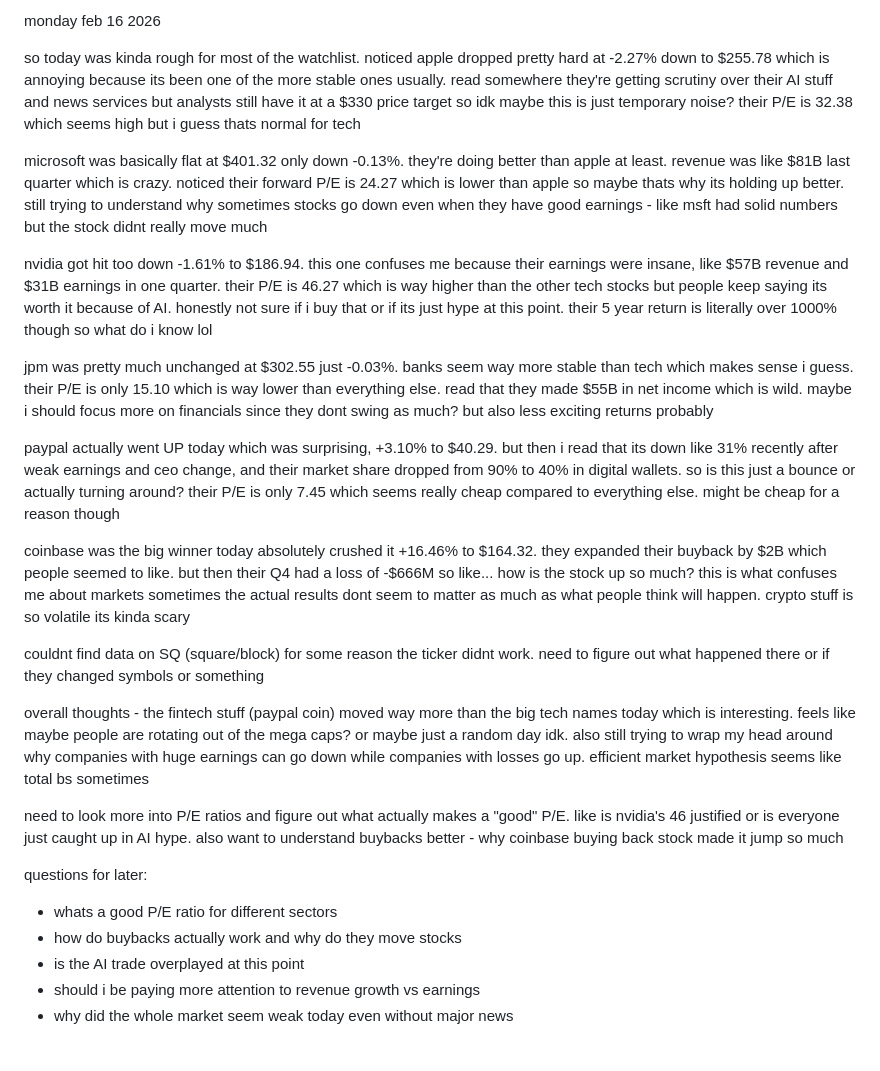
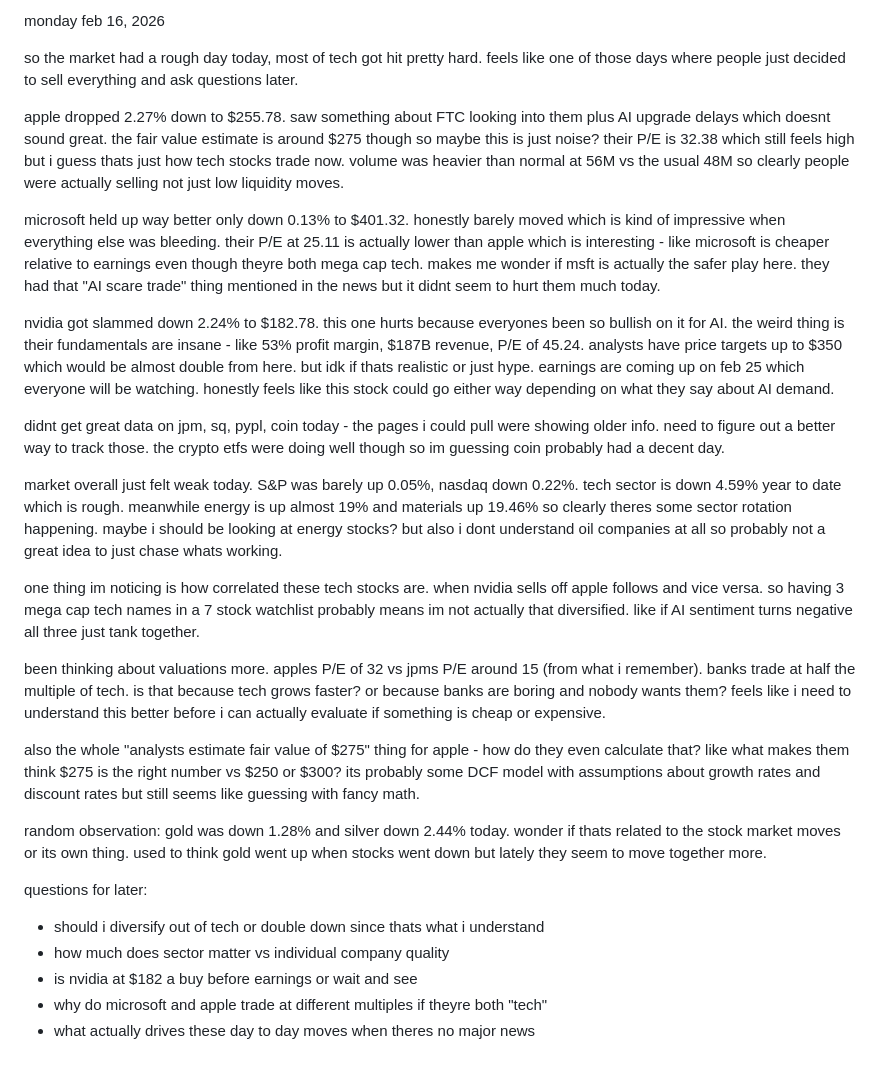
Before and after one commit to aidenazoy133/Student-Finance-Portfolio, a Markdown page: journal/daily/2026-02-16.md, the part around the change. Rendered like a GitHub page.

Commit message:
Daily market journal - Feb 16, 2026

```diff
--- a/journal/daily/2026-02-16.md
+++ b/journal/daily/2026-02-16.md
@@ -1,26 +1,28 @@
-monday feb 16 2026
+monday feb 16, 2026
 
-so today was kinda rough for most of the watchlist. noticed apple dropped pretty hard at -2.27% down to $255.78 which is annoying because its been one of the more stable ones usually. read somewhere they're getting scrutiny over their AI stuff and news services but analysts still have it at a $330 price target so idk maybe this is just temporary noise? their P/E is 32.38 which seems high but i guess thats normal for tech
+so the market had a rough day today, most of tech got hit pretty hard. feels like one of those days where people just decided to sell everything and ask questions later.
 
-microsoft was basically flat at $401.32 only down -0.13%. they're doing better than apple at least. revenue was like $81B last quarter which is crazy. noticed their forward P/E is 24.27 which is lower than apple so maybe thats why its holding up better. still trying to understand why sometimes stocks go down even when they have good earnings - like msft had solid numbers but the stock didnt really move much
+apple dropped 2.27% down to $255.78. saw something about FTC looking into them plus AI upgrade delays which doesnt sound great. the fair value estimate is around $275 though so maybe this is just noise? their P/E is 32.38 which still feels high but i guess thats just how tech stocks trade now. volume was heavier than normal at 56M vs the usual 48M so clearly people were actually selling not just low liquidity moves.
 
-nvidia got hit too down -1.61% to $186.94. this one confuses me because their earnings were insane, like $57B revenue and $31B earnings in one quarter. their P/E is 46.27 which is way higher than the other tech stocks but people keep saying its worth it because of AI. honestly not sure if i buy that or if its just hype at this point. their 5 year return is literally over 1000% though so what do i know lol
+microsoft held up way better only down 0.13% to $401.32. honestly barely moved which is kind of impressive when everything else was bleeding. their P/E at 25.11 is actually lower than apple which is interesting - like microsoft is cheaper relative to earnings even though theyre both mega cap tech. makes me wonder if msft is actually the safer play here. they had that "AI scare trade" thing mentioned in the news but it didnt seem to hurt them much today.
 
-jpm was pretty much unchanged at $302.55 just -0.03%. banks seem way more stable than tech which makes sense i guess. their P/E is only 15.10 which is way lower than everything else. read that they made $55B in net income which is wild. maybe i should focus more on financials since they dont swing as much? but also less exciting returns probably
+nvidia got slammed down 2.24% to $182.78. this one hurts because everyones been so bullish on it for AI. the weird thing is their fundamentals are insane - like 53% profit margin, $187B revenue, P/E of 45.24. analysts have price targets up to $350 which would be almost double from here. but idk if thats realistic or just hype. earnings are coming up on feb 25 which everyone will be watching. honestly feels like this stock could go either way depending on what they say about AI demand.
 
-paypal actually went UP today which was surprising, +3.10% to $40.29. but then i read that its down like 31% recently after weak earnings and ceo change, and their market share dropped from 90% to 40% in digital wallets. so is this just a bounce or actually turning around? their P/E is only 7.45 which seems really cheap compared to everything else. might be cheap for a reason though
+didnt get great data on jpm, sq, pypl, coin today - the pages i could pull were showing older info. need to figure out a better way to track those. the crypto etfs were doing well though so im guessing coin probably had a decent day.
 
-coinbase was the big winner today absolutely crushed it +16.46% to $164.32. they expanded their buyback by $2B which people seemed to like. but then their Q4 had a loss of -$666M so like... how is the stock up so much? this is what confuses me about markets sometimes the actual results dont seem to matter as much as what people think will happen. crypto stuff is so volatile its kinda scary
+market overall just felt weak today. S&P was barely up 0.05%, nasdaq down 0.22%. tech sector is down 4.59% year to date which is rough. meanwhile energy is up almost 19% and materials up 19.46% so clearly theres some sector rotation happening. maybe i should be looking at energy stocks? but also i dont understand oil companies at all so probably not a great idea to just chase whats working.
 
-couldnt find data on SQ (square/block) for some reason the ticker didnt work. need to figure out what happened there or if they changed symbols or something
+one thing im noticing is how correlated these tech stocks are. when nvidia sells off apple follows and vice versa. so having 3 mega cap tech names in a 7 stock watchlist probably means im not actually that diversified. like if AI sentiment turns negative all three just tank together.
 
-overall thoughts - the fintech stuff (paypal coin) moved way more than the big tech names today which is interesting. feels like maybe people are rotating out of the mega caps? or maybe just a random day idk. also still trying to wrap my head around why companies with huge earnings can go down while companies with losses go up. efficient market hypothesis seems like total bs sometimes
+been thinking about valuations more. apples P/E of 32 vs jpms P/E around 15 (from what i remember). banks trade at half the multiple of tech. is that because tech grows faster? or because banks are boring and nobody wants them? feels like i need to understand this better before i can actually evaluate if something is cheap or expensive.
 
-need to look more into P/E ratios and figure out what actually makes a "good" P/E. like is nvidia's 46 justified or is everyone just caught up in AI hype. also want to understand buybacks better - why coinbase buying back stock made it jump so much
+also the whole "analysts estimate fair value of $275" thing for apple - how do they even calculate that? like what makes them think $275 is the right number vs $250 or $300? its probably some DCF model with assumptions about growth rates and discount rates but still seems like guessing with fancy math.
+
+random observation: gold was down 1.28% and silver down 2.44% today. wonder if thats related to the stock market moves or its own thing. used to think gold went up when stocks went down but lately they seem to move together more.
 
 questions for later:
-- whats a good P/E ratio for different sectors
-- how do buybacks actually work and why do they move stocks
-- is the AI trade overplayed at this point
-- should i be paying more attention to revenue growth vs earnings
-- why did the whole market seem weak today even without major news
+- should i diversify out of tech or double down since thats what i understand
+- how much does sector matter vs individual company quality
+- is nvidia at $182 a buy before earnings or wait and see
+- why do microsoft and apple trade at different multiples if theyre both "tech"
+- what actually drives these day to day moves when theres no major news
```
